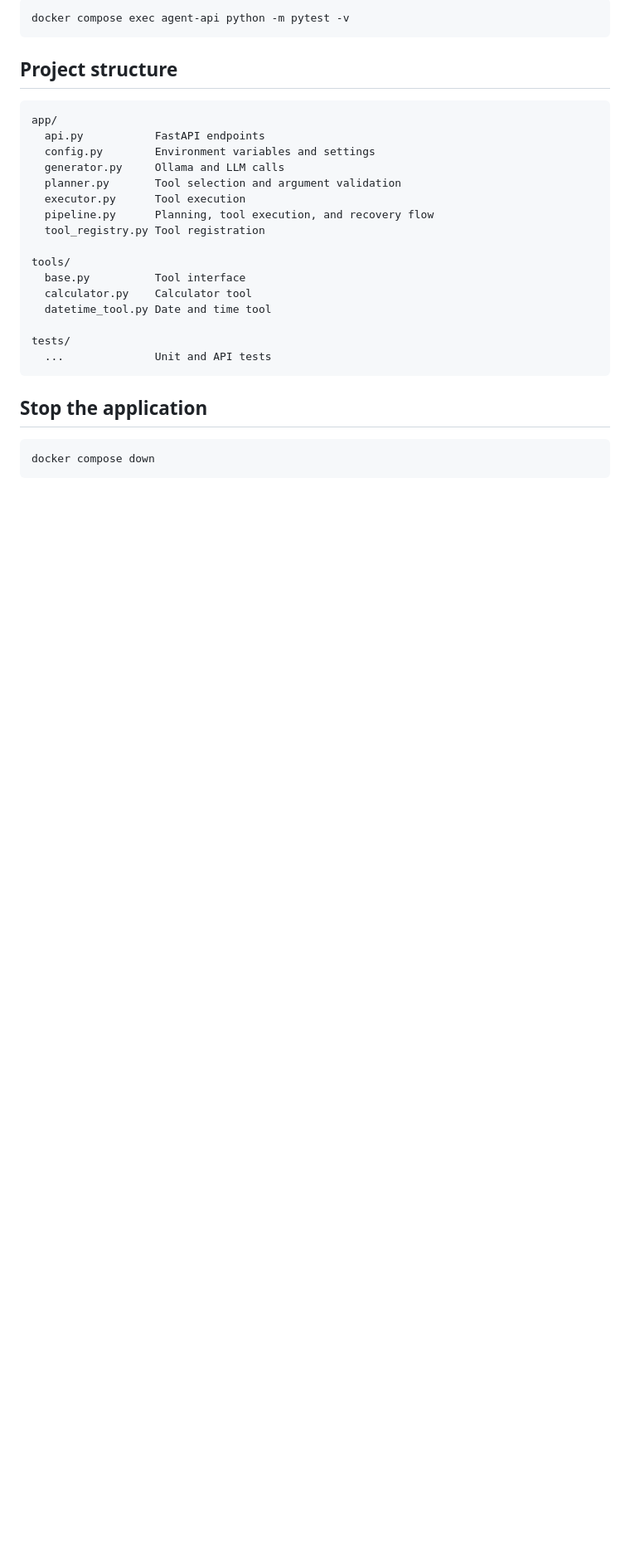
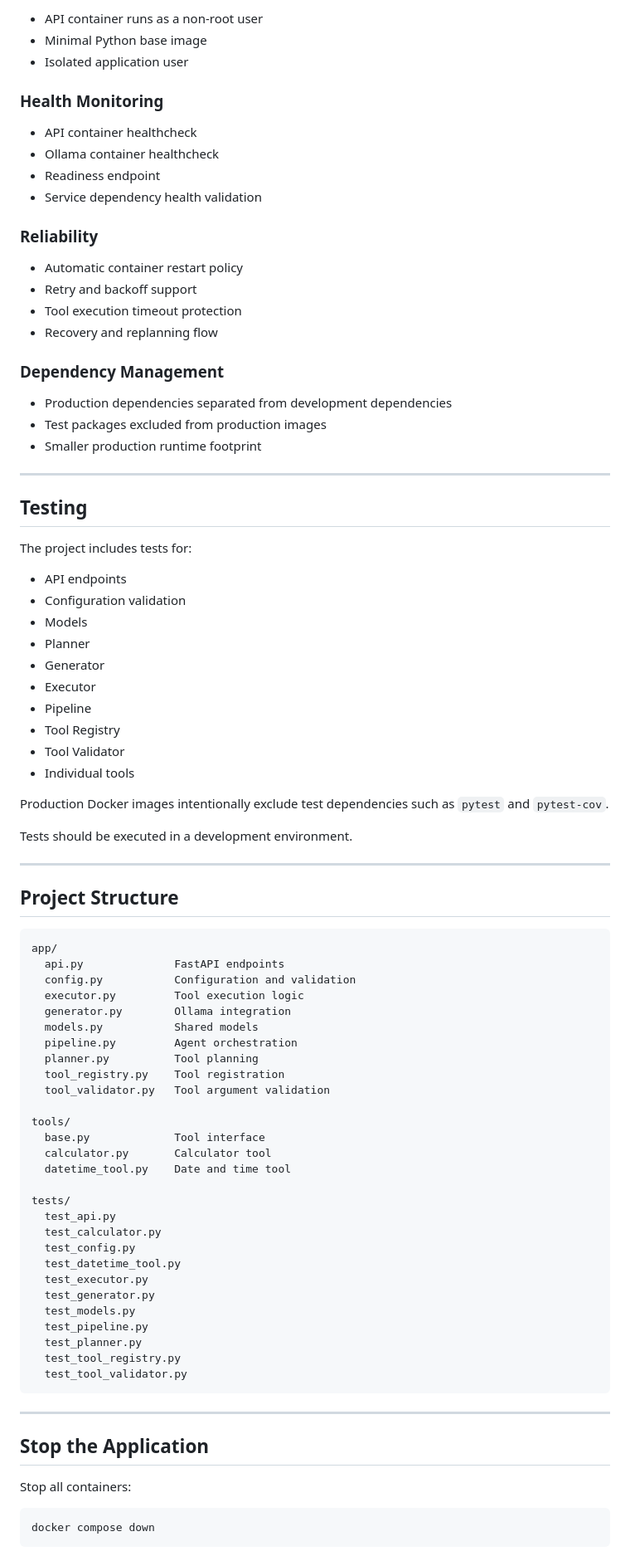
Before and after one commit to furkanbati/enterprise-ai-agent, a Markdown page: README.md, the part around one of its changes. Shown at 83% size. GitHub-like rendering; blank space fills up the shorter version.

Commit message:
docs: expand README for production-ready agent architecture

````diff
--- a/README.md
+++ b/README.md
@@ -177,30 +320,89 @@ For detailed output:
 
-```powershell
-docker compose exec agent-api python -m pytest -v
-```
+* API container runs as a non-root user
+* Minimal Python base image
+* Isolated application user
 
-## Project structure
+### Health Monitoring
+
+* API container healthcheck
+* Ollama container healthcheck
+* Readiness endpoint
+* Service dependency health validation
+
+### Reliability
+
+* Automatic container restart policy
+* Retry and backoff support
+* Tool execution timeout protection
+* Recovery and replanning flow
+
+### Dependency Management
+
+* Production dependencies separated from development dependencies
+* Test packages excluded from production images
+* Smaller production runtime footprint
+
+---
+
+## Testing
+
+The project includes tests for:
+
+* API endpoints
+* Configuration validation
+* Models
+* Planner
+* Generator
+* Executor
+* Pipeline
+* Tool Registry
+* Tool Validator
+* Individual tools
+
+Production Docker images intentionally exclude test dependencies such as `pytest` and `pytest-cov`.
+
+Tests should be executed in a development environment.
+
+---
+
+## Project Structure
 
 ```text
 app/
-  api.py           FastAPI endpoints
-  config.py        Environment variables and settings
-  generator.py     Ollama and LLM calls
-  planner.py       Tool selection and argument validation
-  executor.py      Tool execution
-  pipeline.py      Planning, tool execution, and recovery flow
-  tool_registry.py Tool registration
+  api.py              FastAPI endpoints
+  config.py           Configuration and validation
+  executor.py         Tool execution logic
+  generator.py        Ollama integration
+  models.py           Shared models
+  pipeline.py         Agent orchestration
+  planner.py          Tool planning
+  tool_registry.py    Tool registration
+  tool_validator.py   Tool argument validation
 
 tools/
-  base.py          Tool interface
-  calculator.py    Calculator tool
-  datetime_tool.py Date and time tool
+  base.py             Tool interface
+  calculator.py       Calculator tool
+  datetime_tool.py    Date and time tool
 
 tests/
-  ...              Unit and API tests
+  test_api.py
+  test_calculator.py
+  test_config.py
+  test_datetime_tool.py
+  test_executor.py
+  test_generator.py
+  test_models.py
+  test_pipeline.py
+  test_planner.py
+  test_tool_registry.py
+  test_tool_validator.py
 ```
 
-## Stop the application
+---
+
+## Stop the Application
+
+Stop all containers:
 
 ```powershell
 docker compose down
````
Also changed, not shown: other parts of README.md (+201 -58 lines).
